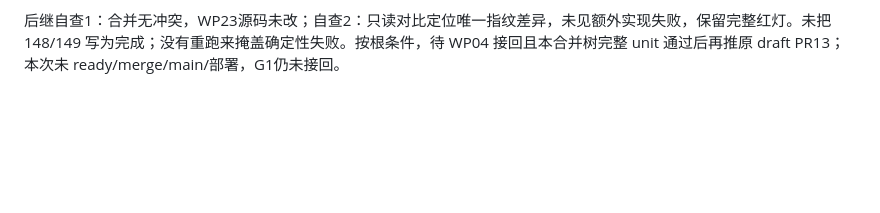
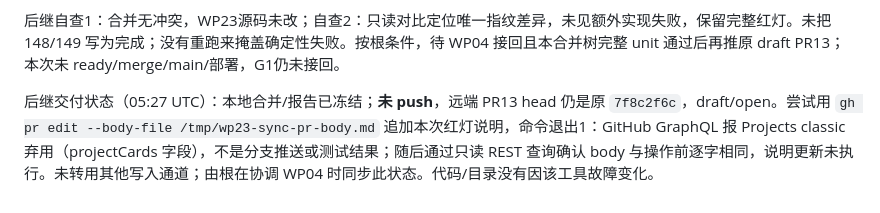
Before and after one commit to xhc144/guanheng-workspace, a Markdown page: reports/WP-23.md, the part around the change. GitHub-like rendering; blank space fills up the shorter version.

Commit message:
补记PR13说明更新工具错误与已核未执行状态

```diff
--- a/reports/WP-23.md
+++ b/reports/WP-23.md
@@ -87,3 +87,5 @@
 **交 WP04 owner，pending，未执行：** 审查 data（导入导出与备份）能力族的 primarySources/relatedTests，确认新的 runner、seed、upgrade、backup、真实隔离与恢复测试应如何登记；由 WP04 独占维护 mapping/catalog/功能对照及对应验证。当前仅修改备份实现已足以触发真实指纹失败，不能删断言或覆盖 catalog 来冒充通过。WP23 未编辑 tools/capability-inventory、lib/capabilities、docs/功能对照.md 或 WP04 测试。
 
 后继自查1：合并无冲突，WP23源码未改；自查2：只读对比定位唯一指纹差异，未见额外实现失败，保留完整红灯。未把 148/149 写为完成；没有重跑来掩盖确定性失败。按根条件，待 WP04 接回且本合并树完整 unit 通过后再推原 draft PR13；本次未 ready/merge/main/部署，G1仍未接回。
+
+后继交付状态（05:27 UTC）：本地合并/报告已冻结；**未 push**，远端 PR13 head 仍是原 `7f8c2f6c`，draft/open。尝试用 `gh pr edit --body-file /tmp/wp23-sync-pr-body.md` 追加本次红灯说明，命令退出1：GitHub GraphQL 报 Projects classic 弃用（projectCards 字段），不是分支推送或测试结果；随后通过只读 REST 查询确认 body 与操作前逐字相同，说明更新未执行。未转用其他写入通道；由根在协调 WP04 时同步此状态。代码/目录没有因该工具故障变化。
```
